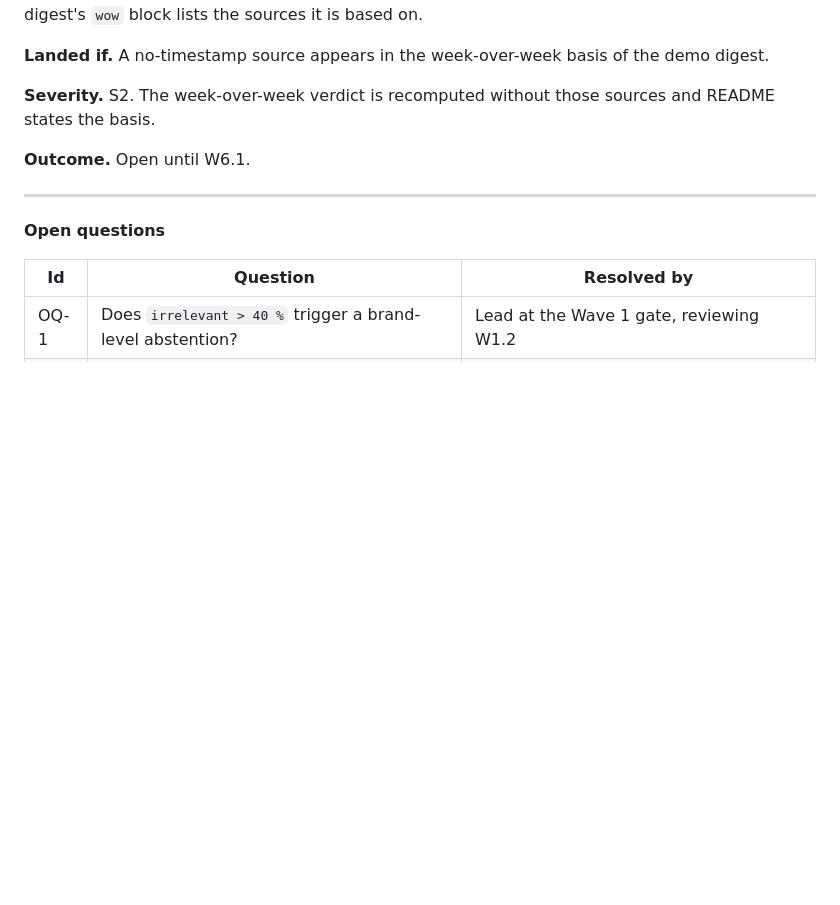
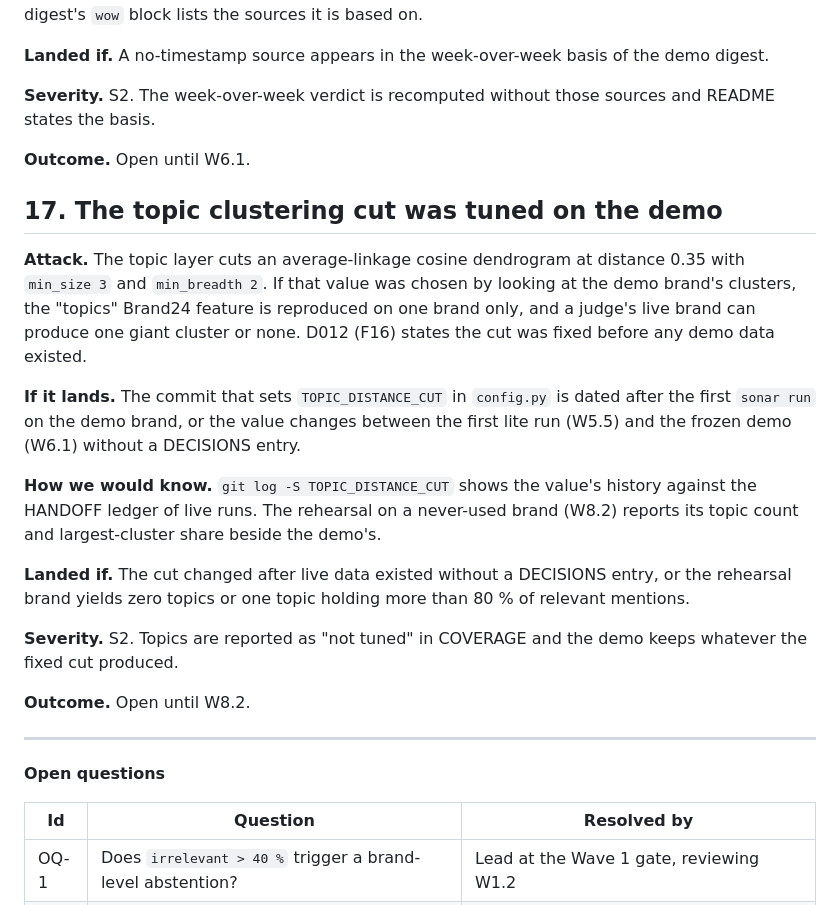
Before and after one commit to caiotheodoro/sonar, a Markdown page: docs/RED-TEAM.md, the part around the change. GitHub-like rendering; blank space fills up the shorter version.

Commit message:
RED-TEAM 17: topic cut fixed before demo data (D012 F16)

```diff
--- a/docs/RED-TEAM.md
+++ b/docs/RED-TEAM.md
@@ -498,6 +498,34 @@ sources and README states the basis.
 
 **Outcome.** Open until W6.1.
 
+## 17. The topic clustering cut was tuned on the demo
+
+**Attack.** The topic layer cuts an average-linkage cosine dendrogram at
+distance 0.35 with `min_size 3` and `min_breadth 2`. If that value was
+chosen by looking at the demo brand's clusters, the "topics" Brand24
+feature is reproduced on one brand only, and a judge's live brand can
+produce one giant cluster or none. D012 (F16) states the cut was fixed
+before any demo data existed.
+
+**If it lands.** The commit that sets `TOPIC_DISTANCE_CUT` in `config.py`
+is dated after the first `sonar run` on the demo brand, or the value
+changes between the first lite run (W5.5) and the frozen demo (W6.1)
+without a DECISIONS entry.
+
+**How we would know.** `git log -S TOPIC_DISTANCE_CUT` shows the value's
+history against the HANDOFF ledger of live runs. The rehearsal on a
+never-used brand (W8.2) reports its topic count and largest-cluster
+share beside the demo's.
+
+**Landed if.** The cut changed after live data existed without a
+DECISIONS entry, or the rehearsal brand yields zero topics or one topic
+holding more than 80 % of relevant mentions.
+
+**Severity.** S2. Topics are reported as "not tuned" in COVERAGE and the
+demo keeps whatever the fixed cut produced.
+
+**Outcome.** Open until W8.2.
+
 ---
 
 **Open questions**
```
